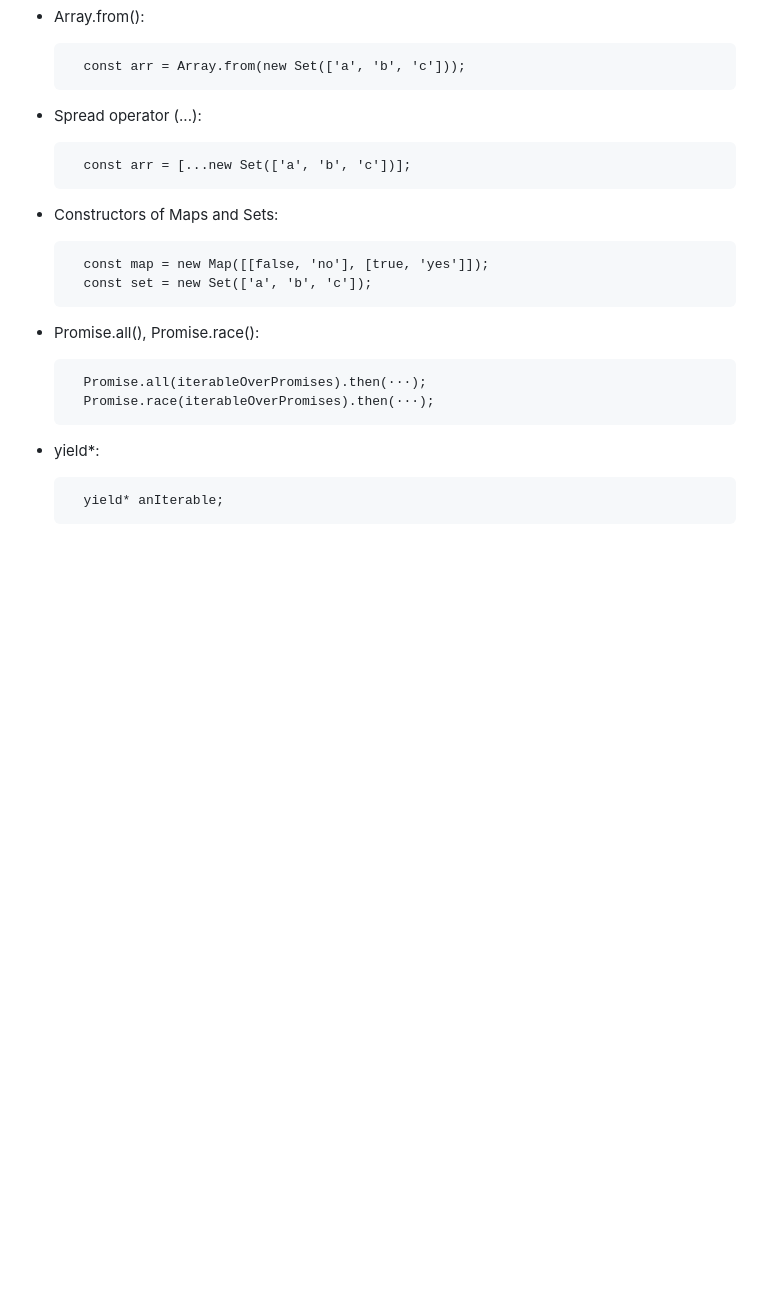
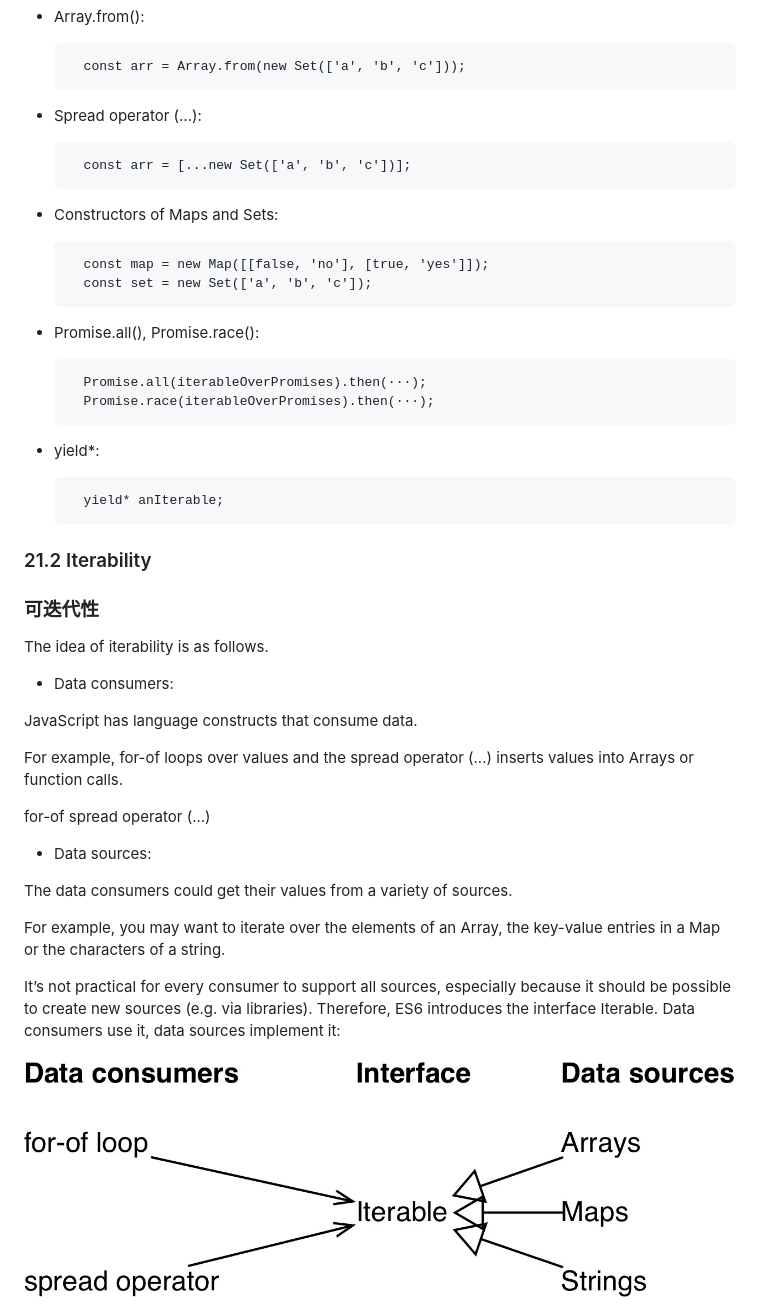
Before and after one commit to killsos/Exploring-ES6-chinese, a Markdown page: 21-Iterables and iterators.md, the part around the change. GitHub-like rendering; pictures changed too: iteration----consumers_sources.jpg (added); blank space fills up the shorter version.

```diff
--- a/21-Iterables and iterators.md
+++ b/21-Iterables and iterators.md
@@ -121,3 +121,27 @@ Language constructs that access data via iteration:
 * yield*:
 
         yield* anIterable;
+
+
+### 21.2 Iterability
+### 可迭代性
+
+The idea of iterability is as follows.
+
+* Data consumers:
+
+JavaScript has language constructs that consume data.
+
+For example, for-of loops over values and the spread operator (...) inserts values into Arrays or function calls.
+
+for-of spread operator (...)
+
+* Data sources:
+
+The data consumers could get their values from a variety of sources.
+
+For example, you may want to iterate over the elements of an Array, the key-value entries in a Map or the characters of a string.
+
+It’s not practical for every consumer to support all sources, especially because it should be possible to create new sources (e.g. via libraries). Therefore, ES6 introduces the interface Iterable. Data consumers use it, data sources implement it:
+
+<img src="./iteration----consumers_sources.jpg" />
```
Also changed, not shown: 29-Coding style tips for ECMAScript 6.md (+106 -0 lines).
